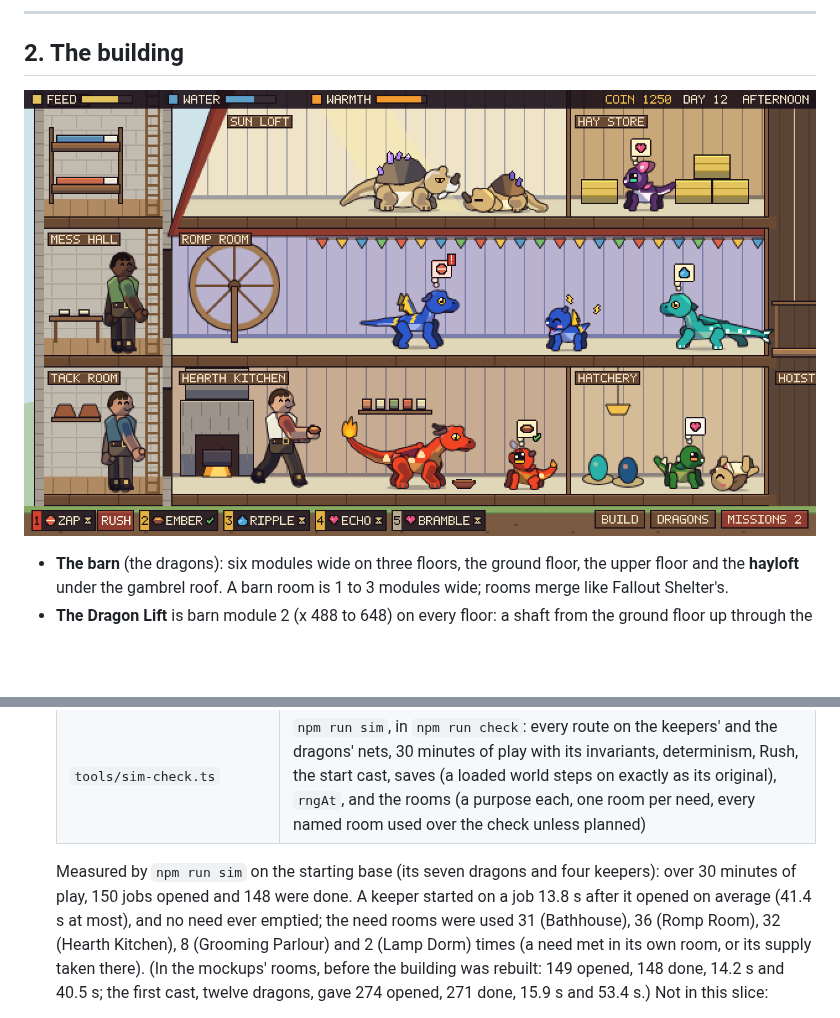
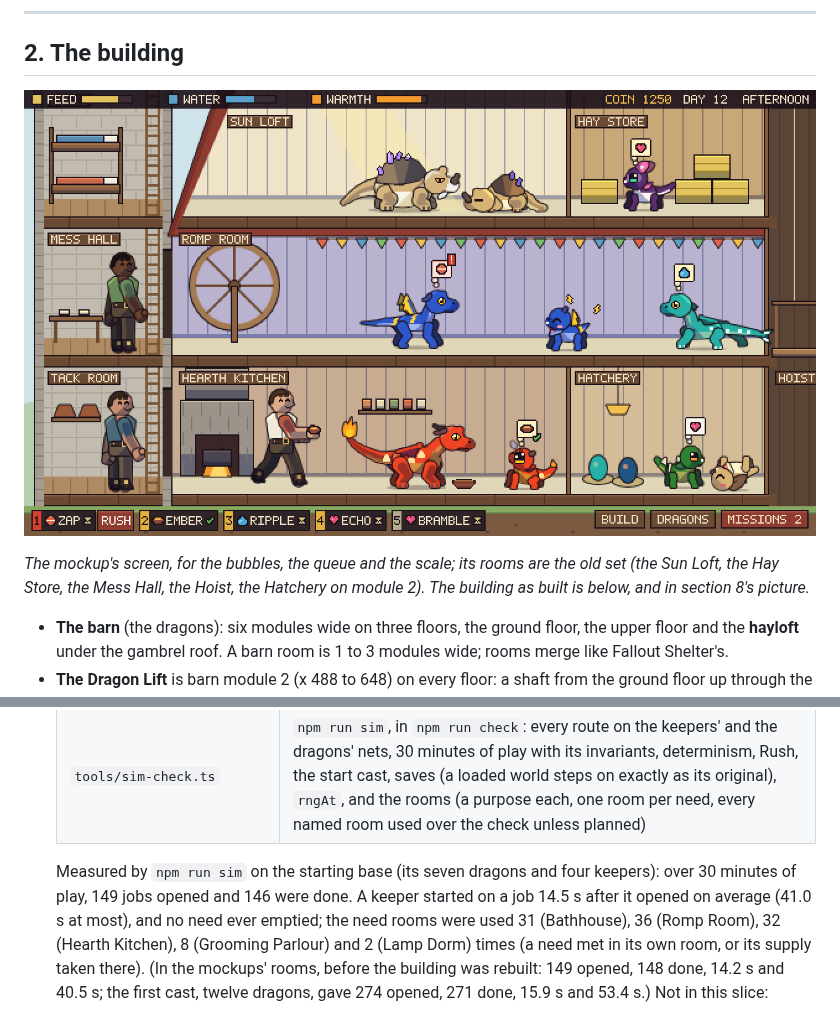
Before and after one commit to ssinnott/dragon-care, a Markdown page: docs/BASE_DESIGN.md, 2 parts joined by grey strips. Drawn GitHub-style; blank space fills up the shorter version.

```diff
--- a/docs/BASE_DESIGN.md
+++ b/docs/BASE_DESIGN.md
@@ -63,7 +68,11 @@ elder). A new game therefore starts with seven dragons, one per element, each 0
 
 ## 2. The building
 
-![One screen of the base: need bubbles, a keeper carrying a bowl, the job queue](base/barn_screen.png)
+![One screen of the base in the first greybox mockup (before the rooms were settled, #11): need bubbles, a keeper carrying a bowl, the job queue](base/barn_screen.png)
+
+*The mockup's screen, for the bubbles, the queue and the scale; its rooms are the old set (the Sun Loft, the Hay
+Store, the Mess Hall, the Hoist, the Hatchery on module 2). The building as built is below, and in section 8's
+picture.*
 
 - **The barn** (the dragons): six modules wide on three floors, the ground floor, the upper floor and the **hayloft**
   under the gambrel roof. A barn room is 1 to 3 modules wide; rooms merge like Fallout Shelter's.
@@ -313,8 +326,8 @@ a mission are not keeping, which is the price of sending a team (5.6).
    | `src/game/base.ts` | the live view: the simulation driving the dragons' anims, the camera, the HUD and the input |
    | `tools/sim-check.ts` | `npm run sim`, in `npm run check`: every route on the keepers' and the dragons' nets, 30 minutes of play with its invariants, determinism, Rush, the start cast, saves (a loaded world steps on exactly as its original), `rngAt`, and the rooms (a purpose each, one room per need, every named room used over the check unless planned) |
 
-   Measured by `npm run sim` on the starting base (its seven dragons and four keepers): over 30 minutes of play, 150
-   jobs opened and 148 were done. A keeper started on a job 13.8 s after it opened on average (41.4 s at most), and
+   Measured by `npm run sim` on the starting base (its seven dragons and four keepers): over 30 minutes of play, 149
+   jobs opened and 146 were done. A keeper started on a job 14.5 s after it opened on average (41.0 s at most), and
    no need ever emptied; the need rooms were used 31 (Bathhouse), 36 (Romp Room), 32 (Hearth Kitchen), 8 (Grooming
    Parlour) and 2 (Lamp Dorm) times (a need met in its own room, or its supply taken there). (In the mockups' rooms,
    before the building was rebuilt: 149 opened, 148 done, 14.2 s and 40.5 s; the first cast, twelve dragons, gave 274
```
Also changed, not shown: other parts of docs/BASE_DESIGN.md (+12 -3 lines), docs/base/base_live.png, 5 other files.
